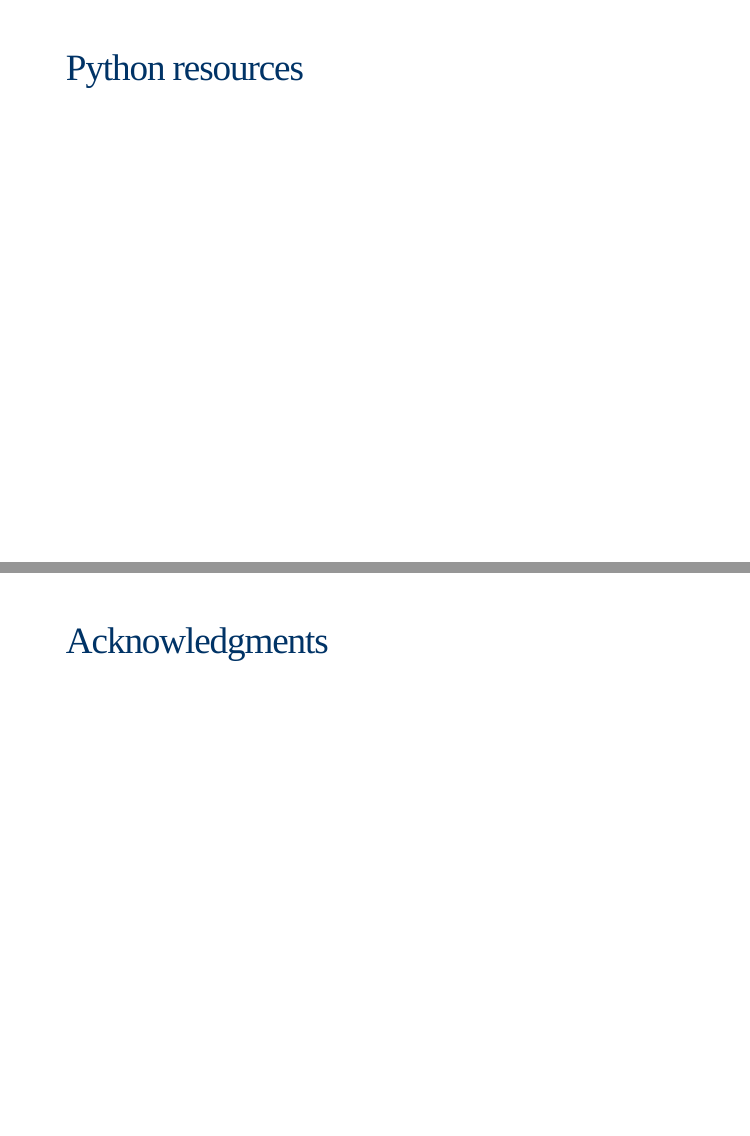
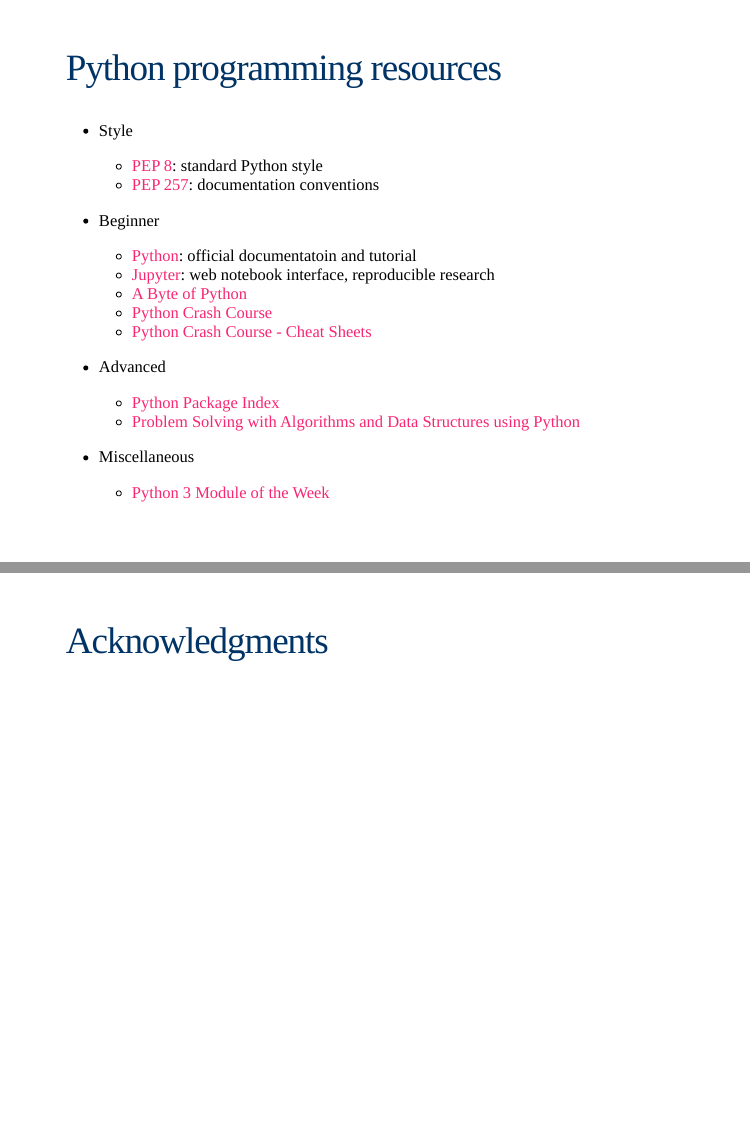
Before and after one commit to taotangtt/computing-bootcamp-2019, an R Markdown document (slides/computing-bootcamp-python.Rmd): pages 53 and 55 of 55, joined at a grey line. The pictures show the slides in the output file slides/computing-bootcamp-python.html that the author committed with the source; the slides are laid out offline by our stand-in for remark.js, each with all of its steps uncovered, in fonts that may differ from those the slides ask for, and without slide numbers, shadows or browser add-ons.

Commit message:
added python resources

```diff
--- a/slides/computing-bootcamp-python.Rmd
+++ b/slides/computing-bootcamp-python.Rmd
@@ -927,8 +927,31 @@
 
 ---
 
+## Python programming resources
 
-## Python resources
+- Style
+
+    - [PEP 8](https://www.python.org/dev/peps/pep-0008/): standard Python style
+    - [PEP 257](https://www.python.org/dev/peps/pep-0257/): documentation
+      conventions
+
+- Beginner
+
+   - [Python](https://www.python.org/): official documentatoin and tutorial
+   - [Jupyter](https://jupyter.org/): web notebook interface, reproducible
+     research
+   - [A Byte of Python](https://python.swaroopch.com/)
+   - [Python Crash Course](https://ehmatthes.github.io/pcc/)
+   - [Python Crash Course - Cheat Sheets](https://ehmatthes.github.io/pcc/cheatsheets/README.html)
+
+- Advanced
+
+    - [Python Package Index](https://pypi.org)
+    - [Problem Solving with Algorithms and Data Structures using Python](https://runestone.academy/runestone/books/published/pythonds/index.html)
+
+- Miscellaneous
+
+    - [Python 3 Module of the Week](https://pymotw.com/3/)
 
 ---
 
```
Also changed, not shown: slides/computing-bootcamp-python.html.
